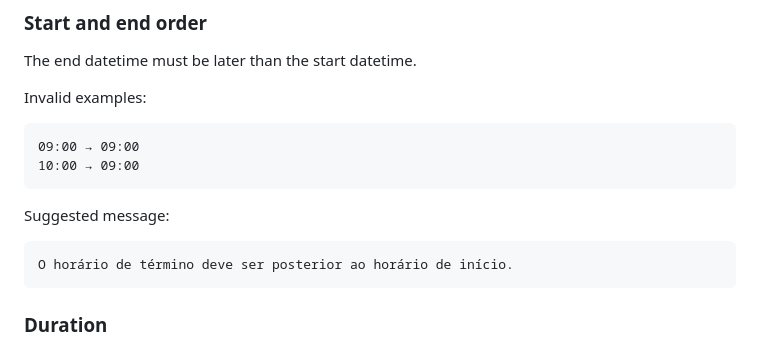
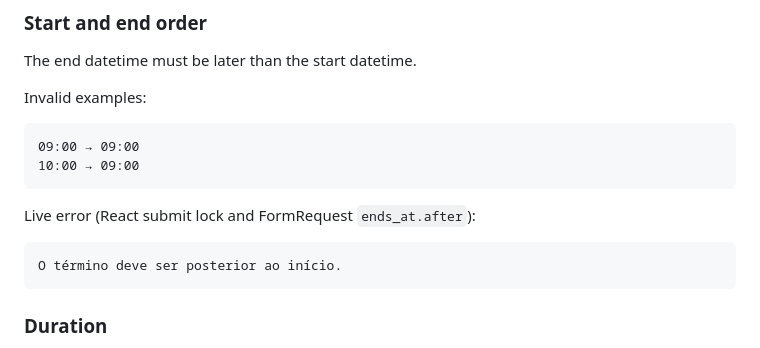
Before and after one commit to JeanCarlos20-code/Desafio-Tecnico-Nano-Incub, a Markdown page: docs/screens/screen-reservation-create.md, the part around one of its changes. Rendered like a GitHub page.

````diff
--- a/docs/screens/screen-reservation-create.md
+++ b/docs/screens/screen-reservation-create.md
@@ -291,10 +298,10 @@ Invalid examples:
 10:00 → 09:00
 ```
 
-Suggested message:
+Live error (React submit lock and FormRequest `ends_at.after`):
 
 ```text
-O horário de término deve ser posterior ao horário de início.
+O término deve ser posterior ao início.
 ```
 
 ### Duration
````
Also changed, not shown: other parts of docs/screens/screen-reservation-create.md (+14 -7 lines).
